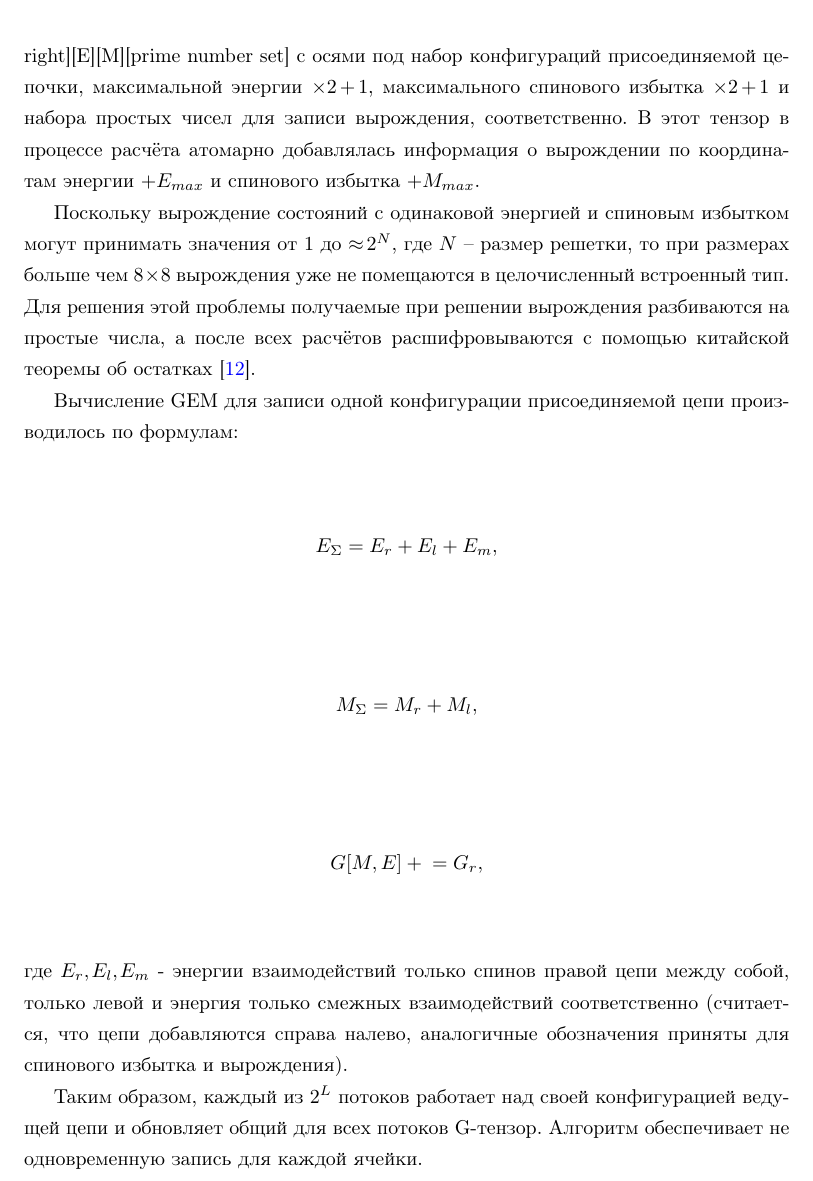
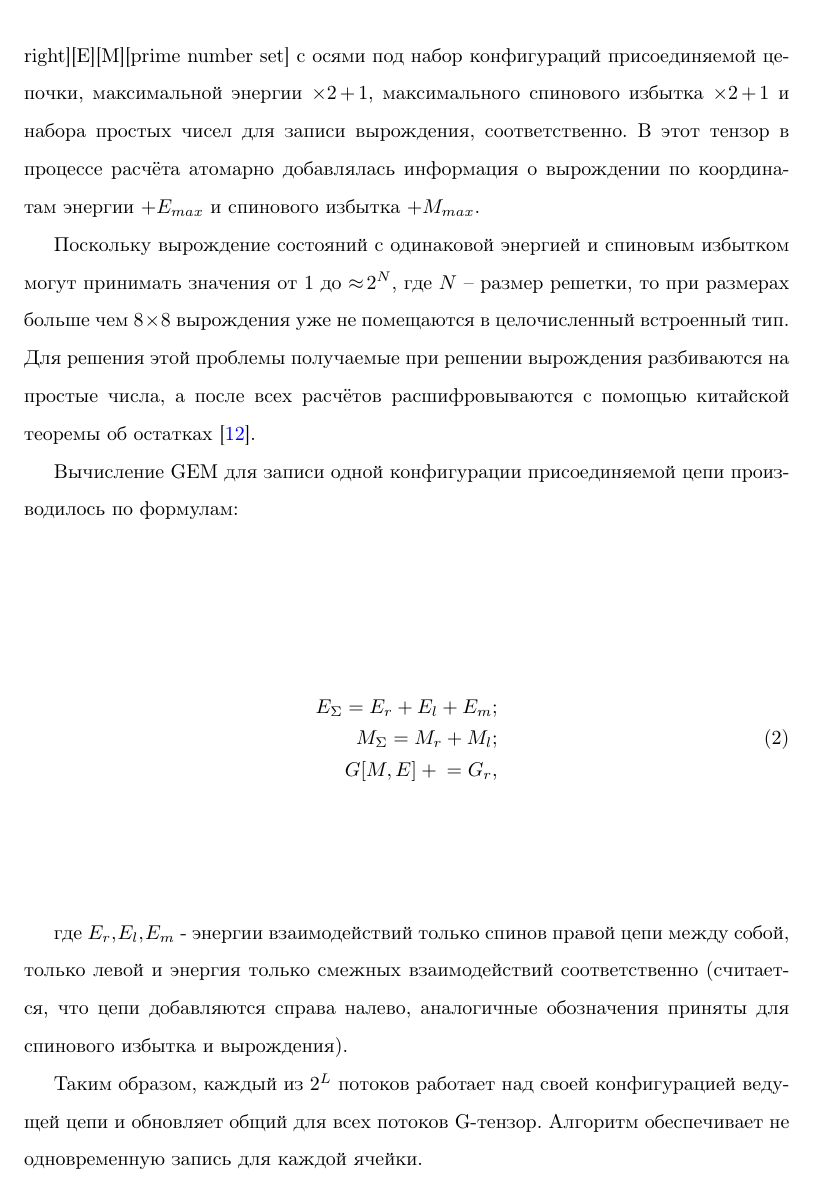
Before and after one commit to feirime/Exact-solution-algorithm-of-pmJ-ising-model, a LaTeX document (Exact solution.tex): part of page 3 of 7, cut so that both start at the same text. Compiled offline with pdfLaTeX.

Commit message:
поправил формулу

```diff
--- a/Exact solution.tex
+++ b/Exact solution.tex
@@ -246,15 +246,14 @@
 
 	Вычисление GEM для записи одной конфигурации присоединяемой цепи производилось по формулам:
 
-	\begin{equation*}
-		E_\Sigma = E_r + E_l + E_m,
-	\end{equation*}
-	\begin{equation*}
-		M_\Sigma = M_r + M_l,
-	\end{equation*}
-	\begin{equation*}
+	\begin{equation}
+		\begin{split}
+		E_\Sigma = E_r + E_l + E_m; \\
+		M_\Sigma = M_r + M_l; \\
 		G[M, E] += G_r,
-	\end{equation*}
+		\end{split}
+	\end{equation}
+
 	где $E_r, E_l, E_m$ - энергии взаимодействий только спинов правой цепи между собой, только левой и энергия только смежных взаимодействий соответственно (считается, что цепи добавляются справа налево, аналогичные обозначения приняты для спинового избытка и вырождения).
 
 	Таким образом, каждый из $2^L$ потоков работает над своей конфигурацией ведущей цепи и обновляет общий для всех потоков G-тензор. Алгоритм обеспечивает не одновременную запись для каждой ячейки.
```
